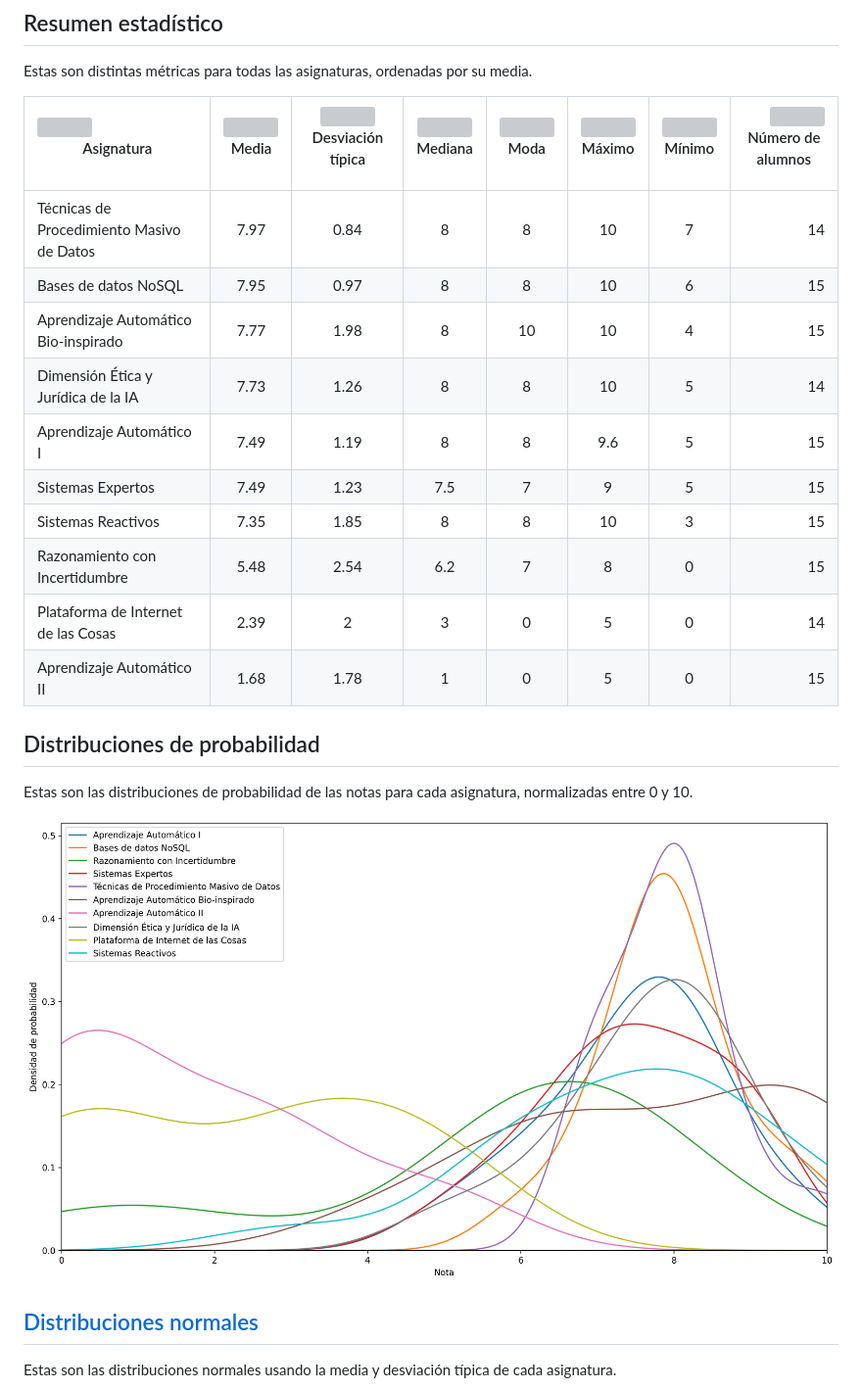
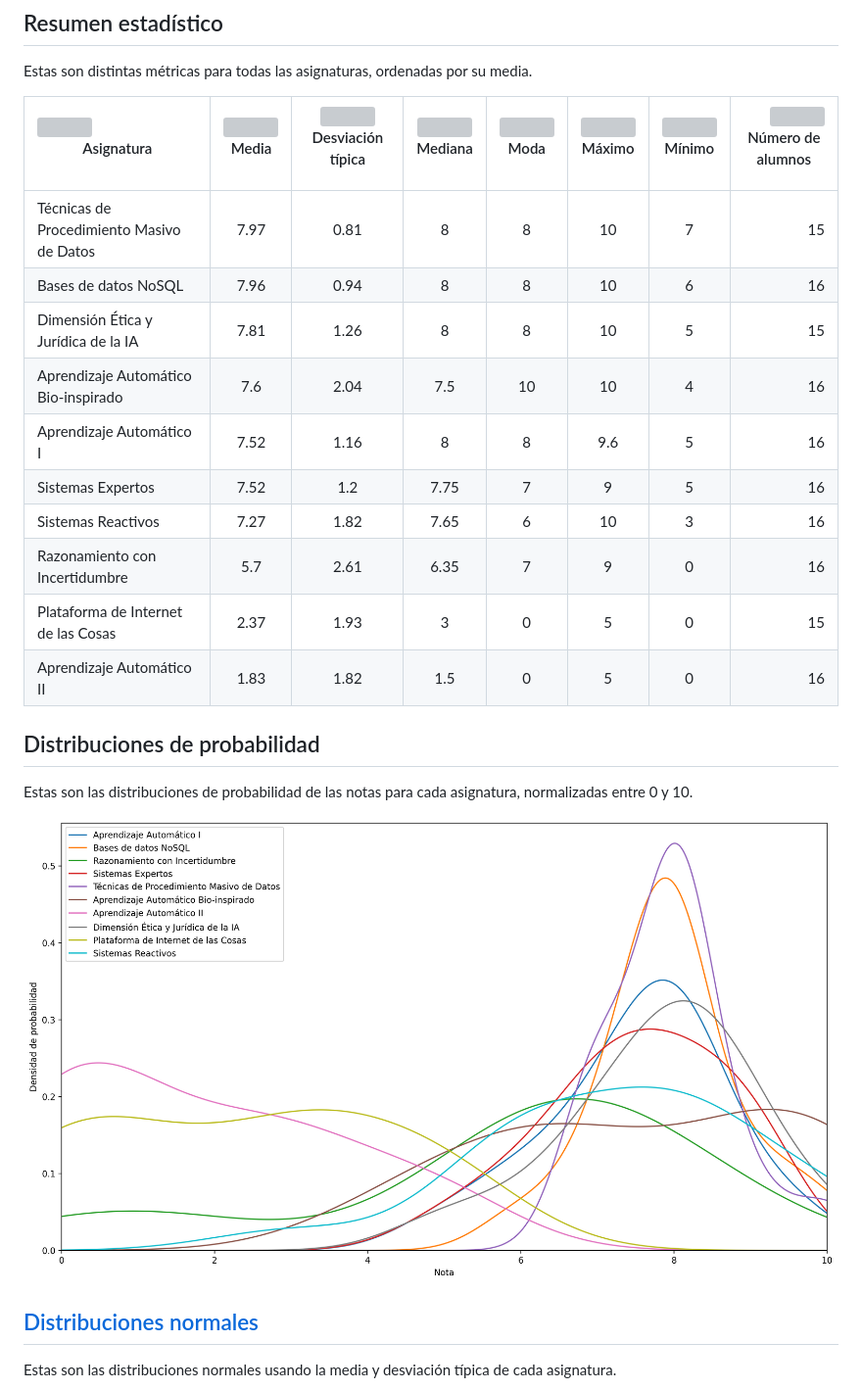
Before and after one commit to SantiagoRR2004/GRIA-Optativas, a Markdown page: README.md, the part around the change printed below. Shown: that part at 98% size. Drawn GitHub-style; pictures changed too: images/distributions.png; grey boxes are pictures that could not be loaded.

Commit message:
Executed main.py [GitHub Action]

```diff
--- a/README.md
+++ b/README.md
@@ -6,18 +6,18 @@ Este es un repositorio que calcula distintos métodos de votación y métricas p
 
 Estas son distintas métricas para todas las asignaturas, ordenadas por su media.
 
-| <img width="1000"><br><p align="center">Asignatura | <img width="1000"><br><p align="center">Media | <img width="1000"><br><p align="center">Desviación típica | <img width="1000"><br><p align="center">Mediana | <img width="1000"><br><p align="center">Moda | <img width="1000"><br><p align="center">Máximo | <img width="1000"><br><p align="center">Mínimo | <img width="1000"><br><p align="center">Número de alumnos |
-| :------------------------------------------------- | :-------------------------------------------: | :-------------------------------------------------------: | :---------------------------------------------: | :------------------------------------------: | :--------------------------------------------: | :--------------------------------------------: | --------------------------------------------------------: |
-| Técnicas de Procedimiento Masivo de Datos          |                     7.97                      |                           0.84                            |                        8                        |                      8                       |                       10                       |                       7                        |                                                        14 |
-| Bases de datos NoSQL                               |                     7.95                      |                           0.97                            |                        8                        |                      8                       |                       10                       |                       6                        |                                                        15 |
-| Aprendizaje Automático Bio-inspirado               |                     7.77                      |                           1.98                            |                        8                        |                      10                      |                       10                       |                       4                        |                                                        15 |
-| Dimensión Ética y Jurídica de la IA                |                     7.73                      |                           1.26                            |                        8                        |                      8                       |                       10                       |                       5                        |                                                        14 |
-| Aprendizaje Automático I                           |                     7.49                      |                           1.19                            |                        8                        |                      8                       |                      9.6                       |                       5                        |                                                        15 |
-| Sistemas Expertos                                  |                     7.49                      |                           1.23                            |                       7.5                       |                      7                       |                       9                        |                       5                        |                                                        15 |
-| Sistemas Reactivos                                 |                     7.35                      |                           1.85                            |                        8                        |                      8                       |                       10                       |                       3                        |                                                        15 |
-| Razonamiento con Incertidumbre                     |                     5.48                      |                           2.54                            |                       6.2                       |                      7                       |                       8                        |                       0                        |                                                        15 |
-| Plataforma de Internet de las Cosas                |                     2.39                      |                             2                             |                        3                        |                      0                       |                       5                        |                       0                        |                                                        14 |
-| Aprendizaje Automático II                          |                     1.68                      |                           1.78                            |                        1                        |                      0                       |                       5                        |                       0                        |                                                        15 |
+| <img width="1000"><br><p align="center">Asignatura  | <img width="1000"><br><p align="center">Media  | <img width="1000"><br><p align="center">Desviación típica  | <img width="1000"><br><p align="center">Mediana  | <img width="1000"><br><p align="center">Moda  | <img width="1000"><br><p align="center">Máximo  | <img width="1000"><br><p align="center">Mínimo  | <img width="1000"><br><p align="center">Número de alumnos |
+|:--|:--:|:--:|:--:|:--:|:--:|:--:|--:|
+| Técnicas de Procedimiento Masivo de Datos  | 7.97  | 0.81  | 8  | 8  | 10  | 7  | 15 |
+| Bases de datos NoSQL  | 7.96  | 0.94  | 8  | 8  | 10  | 6  | 16 |
+| Dimensión Ética y Jurídica de la IA  | 7.81  | 1.26  | 8  | 8  | 10  | 5  | 15 |
+| Aprendizaje Automático Bio-inspirado  | 7.6  | 2.04  | 7.5  | 10  | 10  | 4  | 16 |
+| Aprendizaje Automático I  | 7.52  | 1.16  | 8  | 8  | 9.6  | 5  | 16 |
+| Sistemas Expertos  | 7.52  | 1.2  | 7.75  | 7  | 9  | 5  | 16 |
+| Sistemas Reactivos  | 7.27  | 1.82  | 7.65  | 6  | 10  | 3  | 16 |
+| Razonamiento con Incertidumbre  | 5.7  | 2.61  | 6.35  | 7  | 9  | 0  | 16 |
+| Plataforma de Internet de las Cosas  | 2.37  | 1.93  | 3  | 0  | 5  | 0  | 15 |
+| Aprendizaje Automático II  | 1.83  | 1.82  | 1.5  | 0  | 5  | 0  | 16 |
 
 ## Distribuciones de probabilidad
 
```
Also changed, not shown: other parts of README.md (+11 -11 lines), images/normalDistributions.png.
